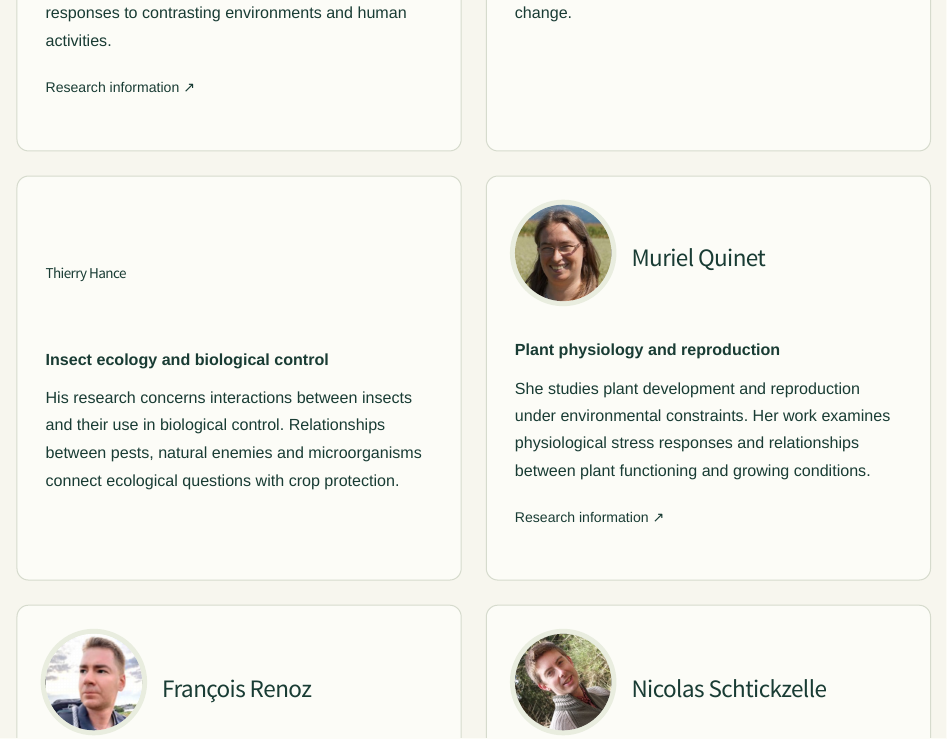
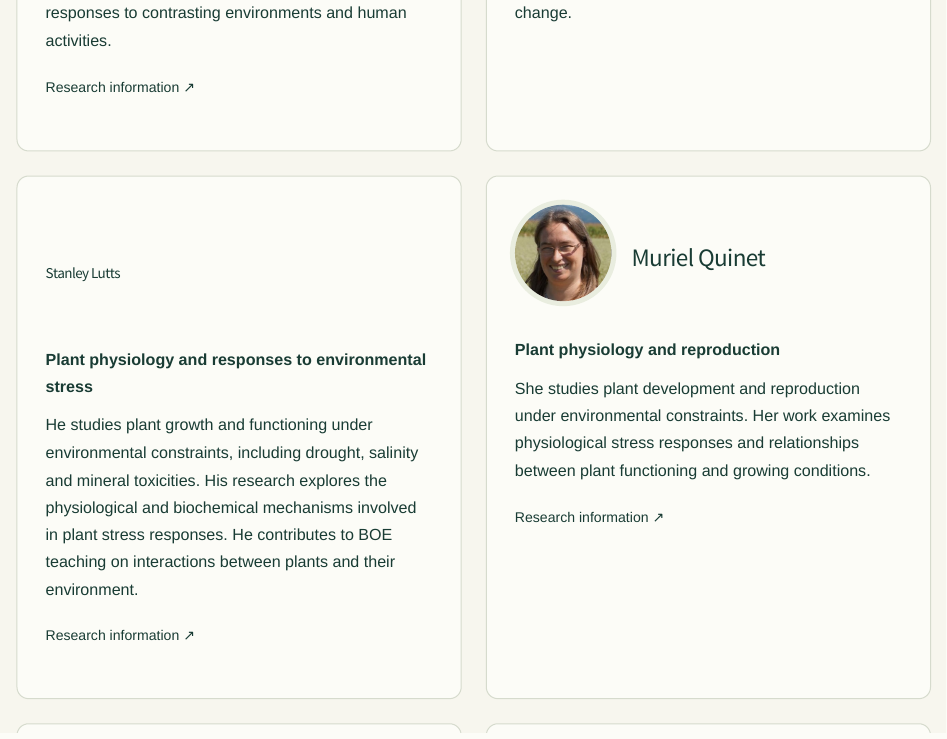
Before and after one commit to fdelaend/Master-BOE-Website, a Quarto document (en/equipe.qmd): the page in a window 1100 px wide, from 2730 px down. Rendered offline with R 4.5, knitr and Pandoc in place of Quarto, with nearby package versions.

Commit message:
staff change

```diff
--- a/en/equipe.qmd
+++ b/en/equipe.qmd
@@ -147,11 +147,13 @@ His research explores relationships between animal traits, behaviour and environ
 He studies movement, activity rhythms and behaviour in birds and insects. Tracking and field observations reveal relationships with light, resources and habitat change.
 :::
 ::: {.person}
-### Thierry Hance
+### Stanley Lutts
 
-**Insect ecology and biological control**
+**Plant physiology and responses to environmental stress**
 
-His research concerns interactions between insects and their use in biological control. Relationships between pests, natural enemies and microorganisms connect ecological questions with crop protection.
+He studies plant growth and functioning under environmental constraints, including drought, salinity and mineral toxicities. His research explores the physiological and biochemical mechanisms involved in plant stress responses. He contributes to BOE teaching on interactions between plants and their environment.
+
+[Research information ↗](https://uclouvain.be/en/research-institutes/eli/elia/recherches){.text-link}
 :::
 ::: {.person}
 <div class="pi-heading">
```
Also changed, not shown: equipe.qmd (+5 -3 lines), README.md.
